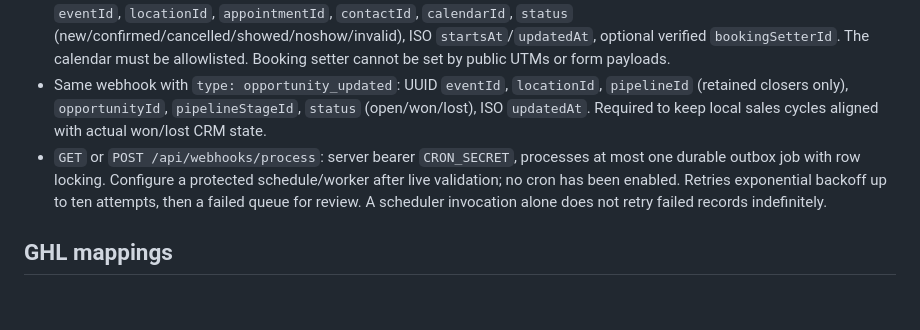
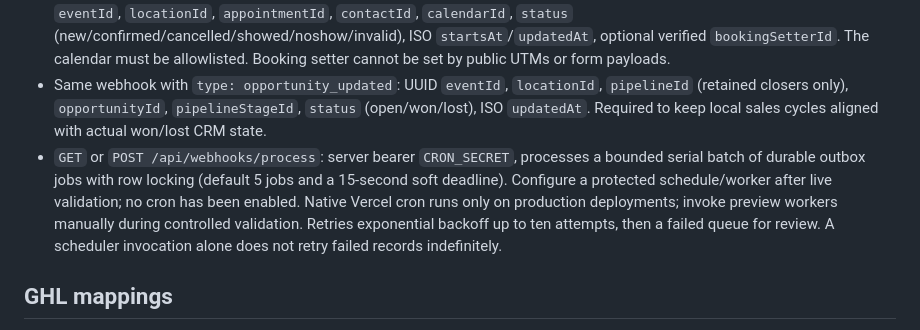
Before and after one commit to eNovoOs/school-of-gains-site, a Markdown page: db/README.md, the part around the change. Drawn GitHub-style; blank space fills up the shorter version.

Commit message:
Document bounded delivery worker behavior

```diff
--- a/db/README.md
+++ b/db/README.md
@@ -13,7 +13,7 @@ Root package includes `pg`. The database needs PostgreSQL with a pooled TLS conn
 - `GET /api/booking-context?ref=...`: signed, one-hour bearer handoff token from application response; returns only application ID, GHL identity-link status, and `bookingEnabled` only when the native booking flag, provider runtime and delivered CRM sync are ready. No email in response. Also includes a minimal `existingBooking` summary so reloads resume the same pending request instead of creating a duplicate.
 - `POST /api/webhooks/ghl`: `Authorization: Bearer $GHL_EVENTS_SECRET`, exact School of Gains location. This is a **normalized Custom Webhook adapter**, not an unmodified Marketplace webhook endpoint. Appointment payload requires UUID `eventId`, `locationId`, `appointmentId`, `contactId`, `calendarId`, `status` (new/confirmed/cancelled/showed/noshow/invalid), ISO `startsAt`/`updatedAt`, optional verified `bookingSetterId`. The calendar must be allowlisted. Booking setter cannot be set by public UTMs or form payloads.
 - Same webhook with `type: opportunity_updated`: UUID `eventId`, `locationId`, `pipelineId` (retained closers only), `opportunityId`, `pipelineStageId`, `status` (open/won/lost), ISO `updatedAt`. Required to keep local sales cycles aligned with actual won/lost CRM state.
-- `GET` or `POST /api/webhooks/process`: server bearer `CRON_SECRET`, processes at most one durable outbox job with row locking. Configure a protected schedule/worker after live validation; no cron has been enabled. Retries exponential backoff up to ten attempts, then a failed queue for review. A scheduler invocation alone does not retry failed records indefinitely.
+- `GET` or `POST /api/webhooks/process`: server bearer `CRON_SECRET`, processes a bounded serial batch of durable outbox jobs with row locking (default 5 jobs and a 15-second soft deadline). Configure a protected schedule/worker after live validation; no cron has been enabled. Native Vercel cron runs only on production deployments; invoke preview workers manually during controlled validation. Retries exponential backoff up to ten attempts, then a failed queue for review. A scheduler invocation alone does not retry failed records indefinitely.
 
 ## GHL mappings
 
```
